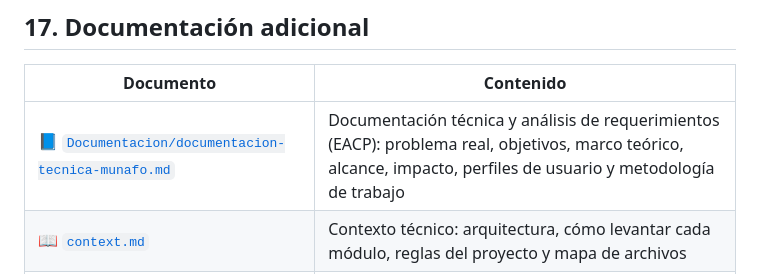
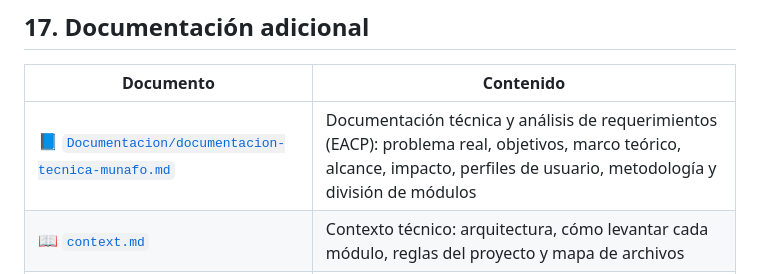
Before and after one commit to JuanI19T/Sistema_Asistencia, a Markdown page: README.md, the part around the change. Drawn GitHub-style.

```diff
--- a/README.md
+++ b/README.md
@@ -481,7 +481,7 @@ graph LR
 
 | Documento | Contenido |
 |---|---|
-| 📘 [`Documentacion/documentacion-tecnica-munafo.md`](Documentacion/documentacion-tecnica-munafo.md) | Documentación técnica y análisis de requerimientos (EACP): problema real, objetivos, marco teórico, alcance, impacto, perfiles de usuario y metodología de trabajo |
+| 📘 [`Documentacion/documentacion-tecnica-munafo.md`](Documentacion/documentacion-tecnica-munafo.md) | Documentación técnica y análisis de requerimientos (EACP): problema real, objetivos, marco teórico, alcance, impacto, perfiles de usuario, metodología y división de módulos |
 | 📖 [`context.md`](context.md) | Contexto técnico: arquitectura, cómo levantar cada módulo, reglas del proyecto y mapa de archivos |
 | 📖 [`AGENTS.md`](AGENTS.md) | Reglas de trabajo del agente: identidad por rama, seguridad con Git, credenciales y estilo |
 | 🗺️ `Api/index.js` | Índice vivo de endpoints: `GET /` en la API devuelve la lista completa |
```
Also changed, not shown: Documentacion/documentacion-tecnica-munafo.md (+101 -0 lines).
